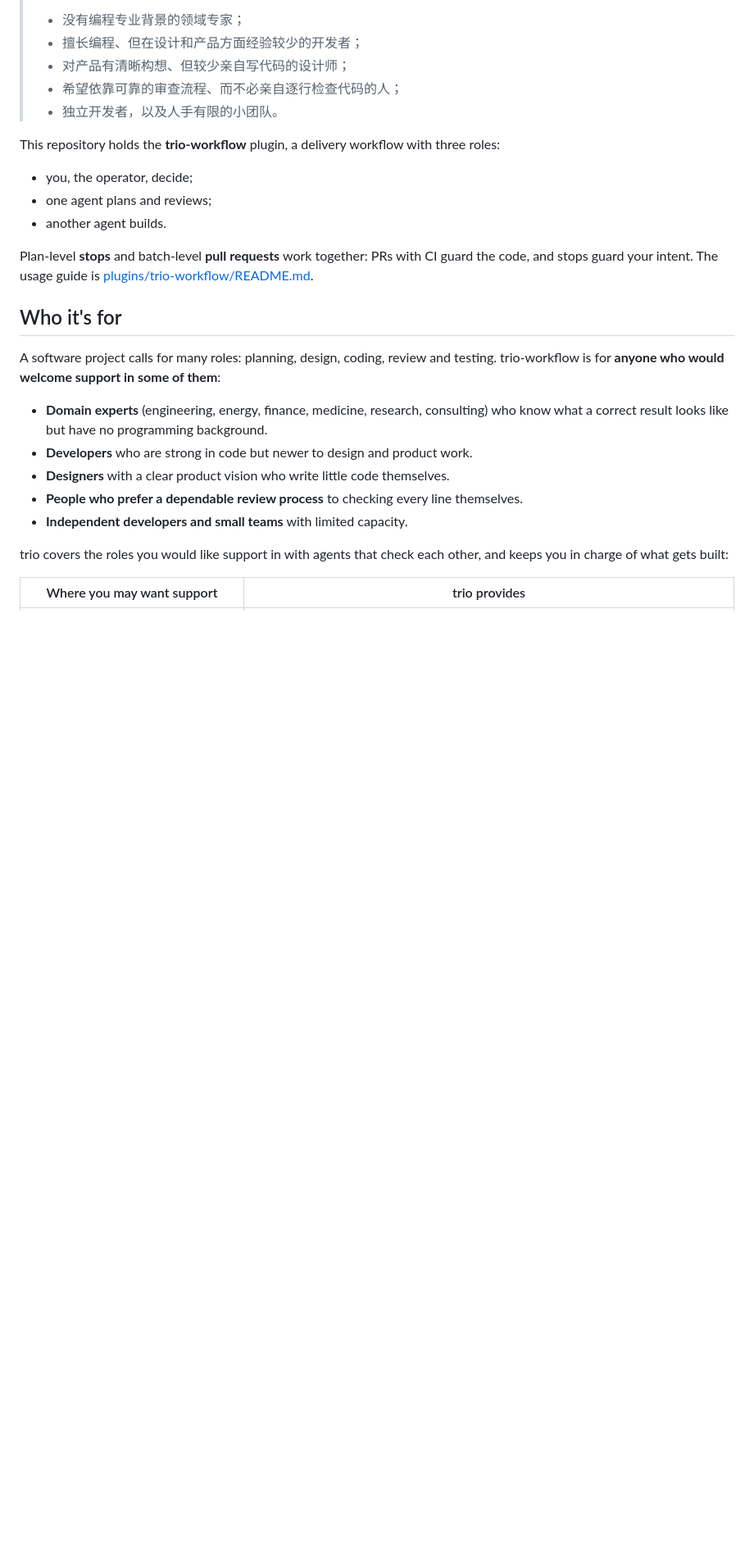
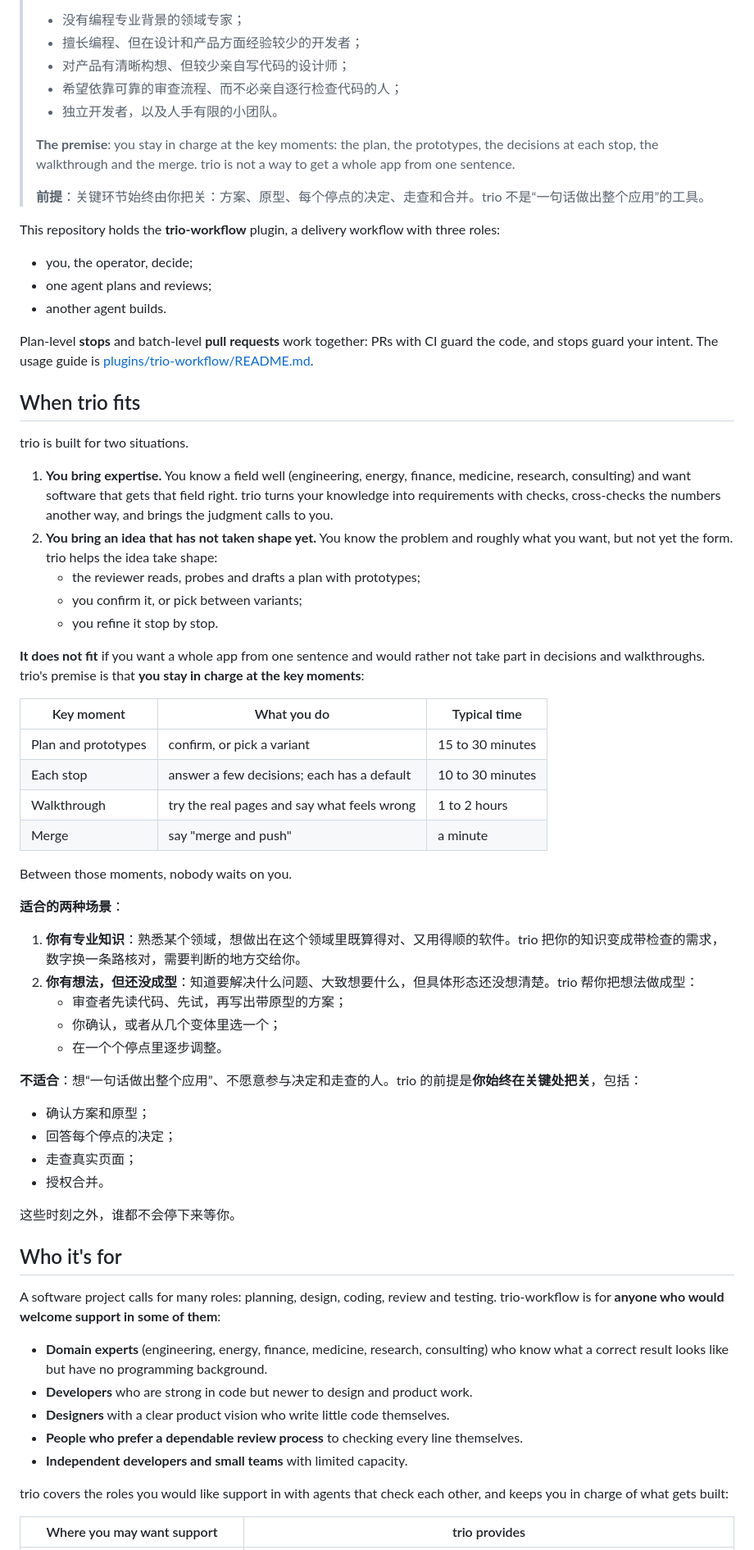
Before and after one commit to yuson95/trio-workflow, a Markdown page: README.md, the part around one of its changes. Shown at 82% size. GitHub-like rendering; blank space fills up the shorter version.

Commit message:
Say when trio fits and that you stay in charge at key moments
The README and both quickstart guides now name the two situations trio is built
for (you bring expertise, or an idea that has not taken shape) and state the
premise plainly: not an app from one sentence. The plate marks batch PRs as
PR-mode only.

```diff
--- a/README.md
+++ b/README.md
@@ -18,6 +18,10 @@
 > - 对产品有清晰构想、但较少亲自写代码的设计师；
 > - 希望依靠可靠的审查流程、而不必亲自逐行检查代码的人；
 > - 独立开发者，以及人手有限的小团队。
+>
+> **The premise**: you stay in charge at the key moments: the plan, the prototypes, the decisions at each stop, the walkthrough and the merge. trio is not a way to get a whole app from one sentence.
+>
+> **前提**：关键环节始终由你把关：方案、原型、每个停点的决定、走查和合并。trio 不是“一句话做出整个应用”的工具。
 
 This repository holds the **trio-workflow** plugin, a delivery workflow with three roles:
 
@@ -26,6 +30,44 @@ This repository holds the **trio-workflow** plugin, a delivery workflow with thr
 - another agent builds.
 
 Plan-level **stops** and batch-level **pull requests** work together: PRs with CI guard the code, and stops guard your intent. The usage guide is [plugins/trio-workflow/README.md](plugins/trio-workflow/README.md).
+
+## When trio fits
+
+trio is built for two situations.
+
+1. **You bring expertise.** You know a field well (engineering, energy, finance, medicine, research, consulting) and want software that gets that field right. trio turns your knowledge into requirements with checks, cross-checks the numbers another way, and brings the judgment calls to you.
+2. **You bring an idea that has not taken shape yet.** You know the problem and roughly what you want, but not yet the form. trio helps the idea take shape:
+   - the reviewer reads, probes and drafts a plan with prototypes;
+   - you confirm it, or pick between variants;
+   - you refine it stop by stop.
+
+**It does not fit** if you want a whole app from one sentence and would rather not take part in decisions and walkthroughs. trio's premise is that **you stay in charge at the key moments**:
+
+| Key moment | What you do | Typical time |
+| --- | --- | --- |
+| Plan and prototypes | confirm, or pick a variant | 15 to 30 minutes |
+| Each stop | answer a few decisions; each has a default | 10 to 30 minutes |
+| Walkthrough | try the real pages and say what feels wrong | 1 to 2 hours |
+| Merge | say "merge and push" | a minute |
+
+Between those moments, nobody waits on you.
+
+**适合的两种场景**：
+
+1. **你有专业知识**：熟悉某个领域，想做出在这个领域里既算得对、又用得顺的软件。trio 把你的知识变成带检查的需求，数字换一条路核对，需要判断的地方交给你。
+2. **你有想法，但还没成型**：知道要解决什么问题、大致想要什么，但具体形态还没想清楚。trio 帮你把想法做成型：
+   - 审查者先读代码、先试，再写出带原型的方案；
+   - 你确认，或者从几个变体里选一个；
+   - 在一个个停点里逐步调整。
+
+**不适合**：想“一句话做出整个应用”、不愿意参与决定和走查的人。trio 的前提是**你始终在关键处把关**，包括：
+
+- 确认方案和原型；
+- 回答每个停点的决定；
+- 走查真实页面；
+- 授权合并。
+
+这些时刻之外，谁都不会停下来等你。
 
 ## Who it's for
 
```
Also changed, not shown: other parts of README.md (+1 -1 lines), docs/QUICKSTART.md (+9 -0 lines), docs/QUICKSTART_zh.md (+9 -0 lines), docs/workflow/trio-workflow.png, docs/workflow/trio-workflow_zh.png, 3 other files.
